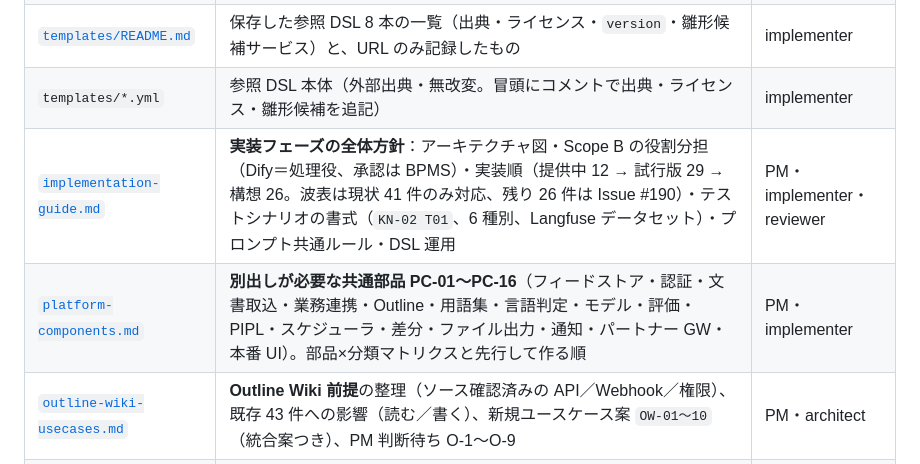
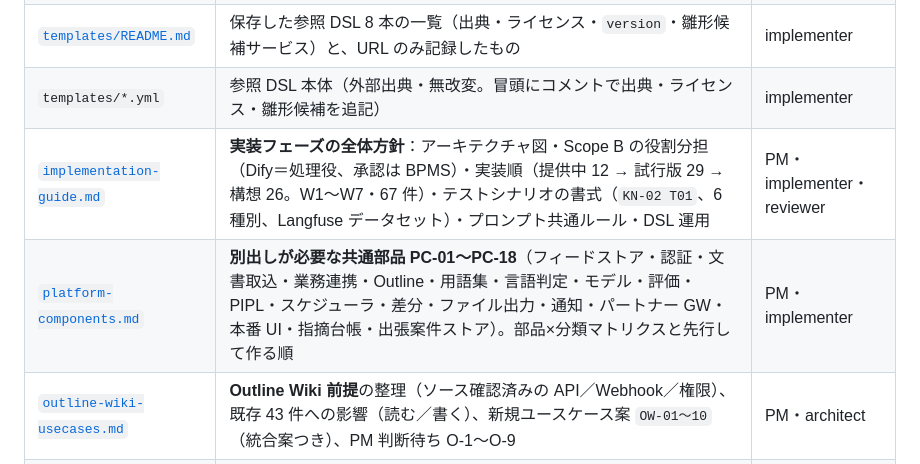
Before and after one commit to shoulang0729/dify, a Markdown page: docs/dify/README.md, the part around the change. GitHub-like rendering.

```diff
--- a/docs/dify/README.md
+++ b/docs/dify/README.md
@@ -16,8 +16,8 @@ architect（設計）成果物。**アプリコード（`mock/**` `tools/**`）
 | [`plugins-and-references.md`](./plugins-and-references.md) | 目的別の公式プラグイン／データソース／モデル／観測／DSL 生成支援／事例のカタログ（どのサービス id で使うか付き） | implementer |
 | [`templates/README.md`](./templates/README.md) | 保存した参照 DSL 8 本の一覧（出典・ライセンス・`version`・雛形候補サービス）と、URL のみ記録したもの | implementer |
 | `templates/*.yml` | 参照 DSL 本体（外部出典・無改変。冒頭にコメントで出典・ライセンス・雛形候補を追記） | implementer |
-| [`implementation-guide.md`](./implementation-guide.md) | **実装フェーズの全体方針**：アーキテクチャ図・Scope B の役割分担（Dify＝処理役、承認は BPMS）・実装順（提供中 12 → 試行版 29 → 構想 26。波表は現状 41 件のみ対応、残り 26 件は Issue #190）・テストシナリオの書式（`KN-02 T01`、6 種別、Langfuse データセット）・プロンプト共通ルール・DSL 運用 | PM・implementer・reviewer |
-| [`platform-components.md`](./platform-components.md) | **別出しが必要な共通部品 PC-01〜PC-16**（フィードストア・認証・文書取込・業務連携・Outline・用語集・言語判定・モデル・評価・PIPL・スケジューラ・差分・ファイル出力・通知・パートナー GW・本番 UI）。部品×分類マトリクスと先行して作る順 | PM・implementer |
+| [`implementation-guide.md`](./implementation-guide.md) | **実装フェーズの全体方針**：アーキテクチャ図・Scope B の役割分担（Dify＝処理役、承認は BPMS）・実装順（提供中 12 → 試行版 29 → 構想 26。W1〜W7・67 件）・テストシナリオの書式（`KN-02 T01`、6 種別、Langfuse データセット）・プロンプト共通ルール・DSL 運用 | PM・implementer・reviewer |
+| [`platform-components.md`](./platform-components.md) | **別出しが必要な共通部品 PC-01〜PC-18**（フィードストア・認証・文書取込・業務連携・Outline・用語集・言語判定・モデル・評価・PIPL・スケジューラ・差分・ファイル出力・通知・パートナー GW・本番 UI・指摘台帳・出張案件ストア）。部品×分類マトリクスと先行して作る順 | PM・implementer |
 | [`outline-wiki-usecases.md`](./outline-wiki-usecases.md) | **Outline Wiki 前提**の整理（ソース確認済みの API／Webhook／権限）、既存 43 件への影響（読む／書く）、新規ユースケース案 `OW-01〜10`（統合案つき）、PM 判断待ち O-1〜O-9 | PM・architect |
 | [`decisions-pending.md`](./decisions-pending.md) | **PM 判断待ちの集約**（39 項目）：各 `usecases/*.md` §10・`outline-wiki-usecases.md` §4 O-1〜9・`platform-components.md`・`feasibility-33-services.md` F-1〜8 の判断事項をテーマ別（越境・モデル／業務システム・外部 API／Outline／成熟度／PIPL・告知／共通部品の方式／責任範囲・運用）に統合。関係する管理番号・PC、architect 推奨、決める人（PM／顧客法務／顧客 IT） | PM |
 | [`usecases/README.md`](./usecases/README.md) | **67 サービスの一覧**（管理番号・成熟度・実現性・依存 PC・Outline 使用）と、追加時のルール | 全員 |
```
Also changed, not shown: docs/dify/implementation-guide.md (+12 -8 lines), 1 other file.
